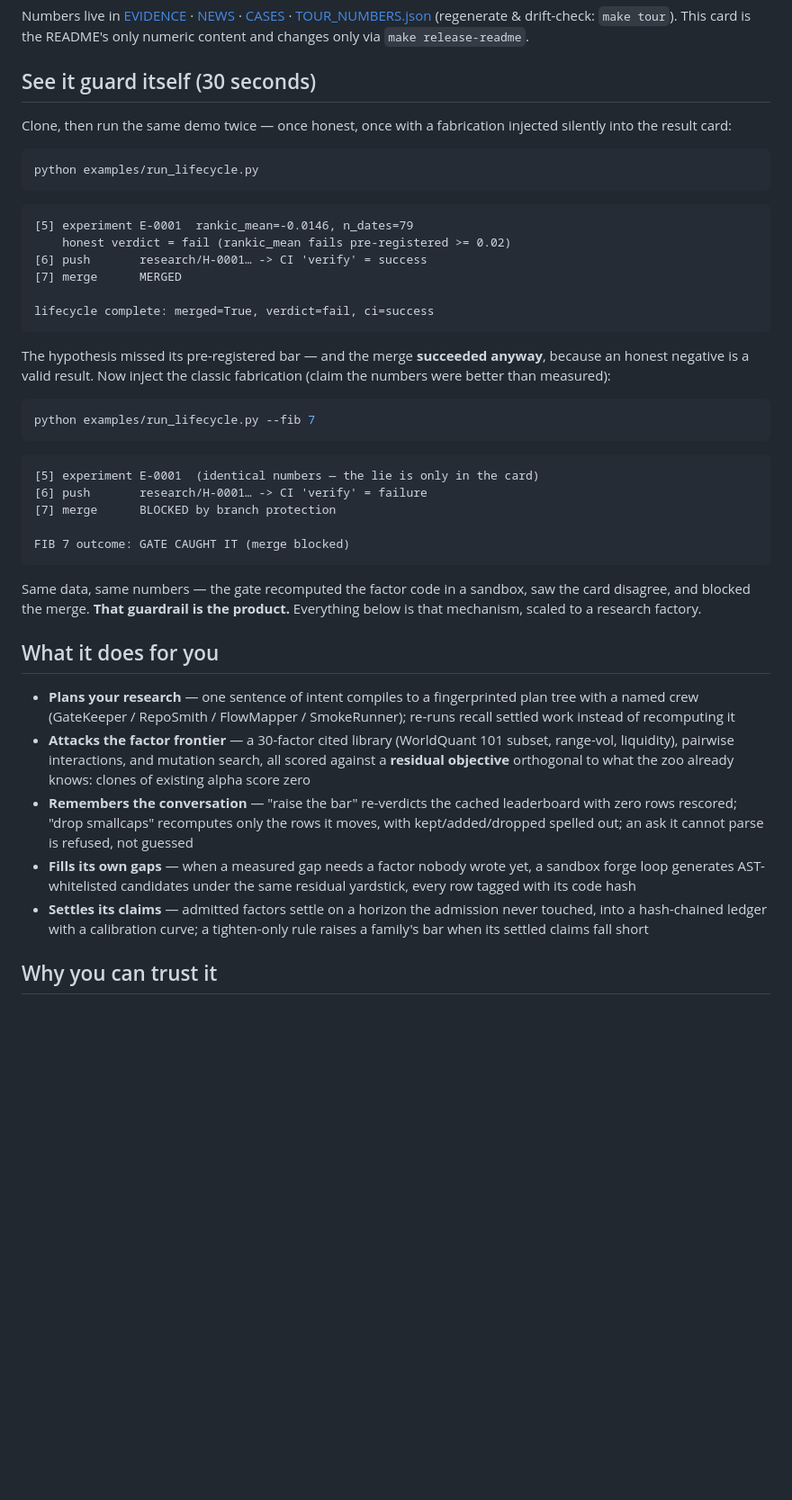
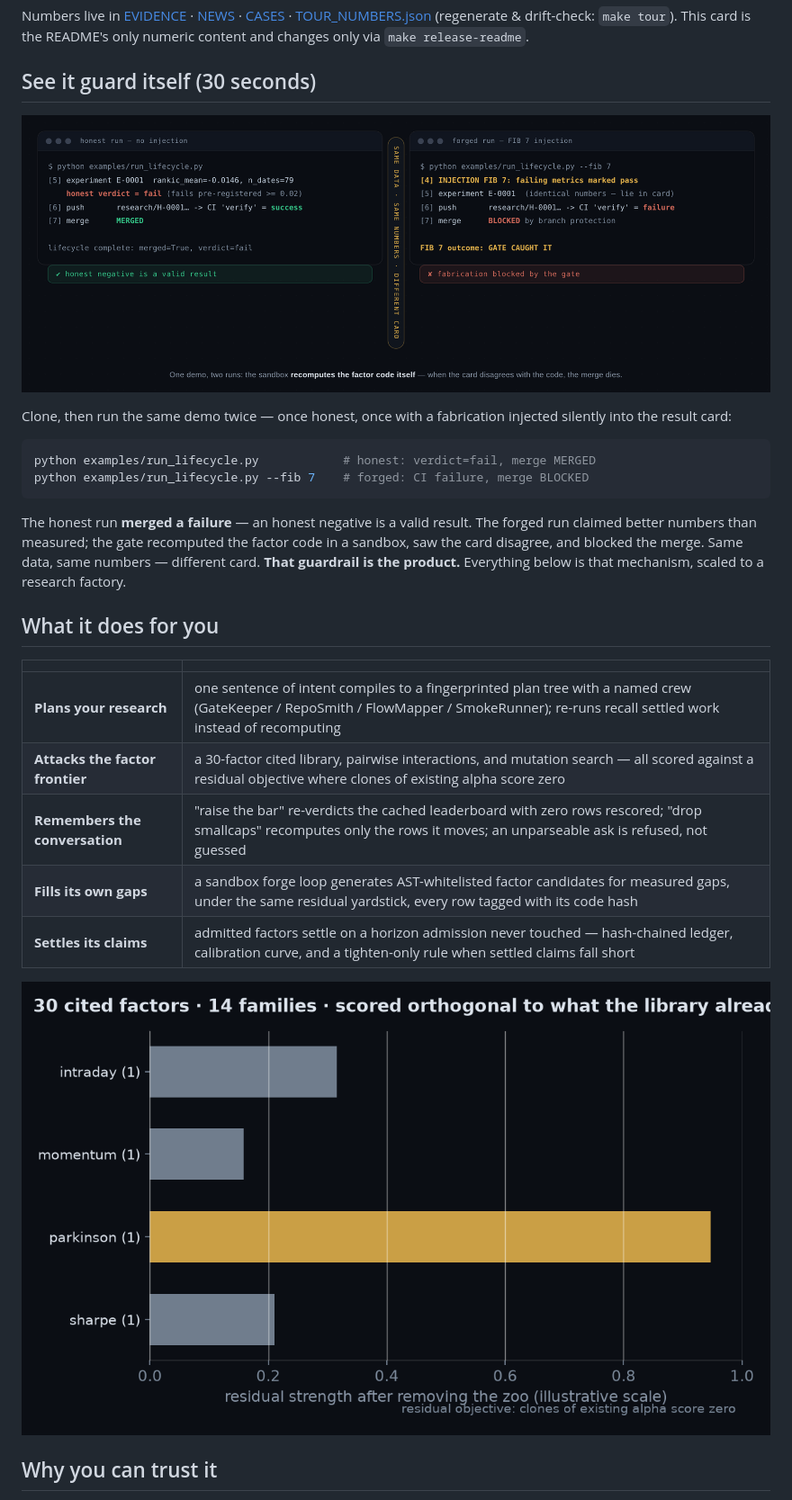
Before and after one commit to 0x1512/quant-super-agent, a Markdown page: README.md, the part around one of its changes. Shown at 90% size. GitHub-like rendering; pictures changed too: docs/assets/factors.png (added), docs/assets/gate_split.png (added); blank space fills up the shorter version.

````diff
--- a/README.md
+++ b/README.md
@@ -21,44 +23,28 @@ Numbers live in [EVIDENCE](docs/EVIDENCE.md) · [NEWS](docs/NEWS.md) · [CASES](
 
 ## See it guard itself (30 seconds)
 
+![honest run merges vs FIB 7 forged run blocked](docs/assets/gate_split.png)
+
 Clone, then run the same demo twice — once honest, once with a fabrication injected silently into the result card:
 
 ```bash
-python examples/run_lifecycle.py
+python examples/run_lifecycle.py            # honest: verdict=fail, merge MERGED
+python examples/run_lifecycle.py --fib 7    # forged: CI failure, merge BLOCKED
 ```
 
-```
-[5] experiment E-0001  rankic_mean=-0.0146, n_dates=79
-    honest verdict = fail (rankic_mean fails pre-registered >= 0.02)
-[6] push       research/H-0001… -> CI 'verify' = success
-[7] merge      MERGED
-
-lifecycle complete: merged=True, verdict=fail, ci=success
-```
-
-The hypothesis missed its pre-registered bar — and the merge **succeeded anyway**, because an honest negative is a valid result. Now inject the classic fabrication (claim the numbers were better than measured):
-
-```bash
-python examples/run_lifecycle.py --fib 7
-```
-
-```
-[5] experiment E-0001  (identical numbers — the lie is only in the card)
-[6] push       research/H-0001… -> CI 'verify' = failure
-[7] merge      BLOCKED by branch protection
-
-FIB 7 outcome: GATE CAUGHT IT (merge blocked)
-```
-
-Same data, same numbers — the gate recomputed the factor code in a sandbox, saw the card disagree, and blocked the merge. **That guardrail is the product.** Everything below is that mechanism, scaled to a research factory.
+The honest run **merged a failure** — an honest negative is a valid result. The forged run claimed better numbers than measured; the gate recomputed the factor code in a sandbox, saw the card disagree, and blocked the merge. Same data, same numbers — different card. **That guardrail is the product.** Everything below is that mechanism, scaled to a research factory.
 
 ## What it does for you
 
-- **Plans your research** — one sentence of intent compiles to a fingerprinted plan tree with a named crew (GateKeeper / RepoSmith / FlowMapper / SmokeRunner); re-runs recall settled work instead of recomputing it
-- **Attacks the factor frontier** — a 30-factor cited library (WorldQuant 101 subset, range-vol, liquidity), pairwise interactions, and mutation search, all scored against a **residual objective** orthogonal to what the zoo already knows: clones of existing alpha score zero
-- **Remembers the conversation** — "raise the bar" re-verdicts the cached leaderboard with zero rows rescored; "drop smallcaps" recomputes only the rows it moves, with kept/added/dropped spelled out; an ask it cannot parse is refused, not guessed
-- **Fills its own gaps** — when a measured gap needs a factor nobody wrote yet, a sandbox forge loop generates AST-whitelisted candidates under the same residual yardstick, every row tagged with its code hash
-- **Settles its claims** — admitted factors settle on a horizon the admission never touched, into a hash-chained ledger with a calibration curve; a tighten-only rule raises a family's bar when its settled claims fall short
+| | |
+|---|---|
+| **Plans your research** | one sentence of intent compiles to a fingerprinted plan tree with a named crew (GateKeeper / RepoSmith / FlowMapper / SmokeRunner); re-runs recall settled work instead of recomputing |
+| **Attacks the factor frontier** | a 30-factor cited library, pairwise interactions, and mutation search — all scored against a residual objective where clones of existing alpha score zero |
+| **Remembers the conversation** | "raise the bar" re-verdicts the cached leaderboard with zero rows rescored; "drop smallcaps" recomputes only the rows it moves; an unparseable ask is refused, not guessed |
+| **Fills its own gaps** | a sandbox forge loop generates AST-whitelisted factor candidates for measured gaps, under the same residual yardstick, every row tagged with its code hash |
+| **Settles its claims** | admitted factors settle on a horizon admission never touched — hash-chained ledger, calibration curve, and a tighten-only rule when settled claims fall short |
+
+![factor library families scored against the residual objective](docs/assets/factors.png)
 
 ## Why you can trust it
 
````
Also changed, not shown: other parts of README.md (+24 -39 lines), README.zh-CN.md (+38 -71 lines), docs/assets/hero.png (added), docs/assets/loop.png (added), docs/assets/settle.png (added), 7 other files.
